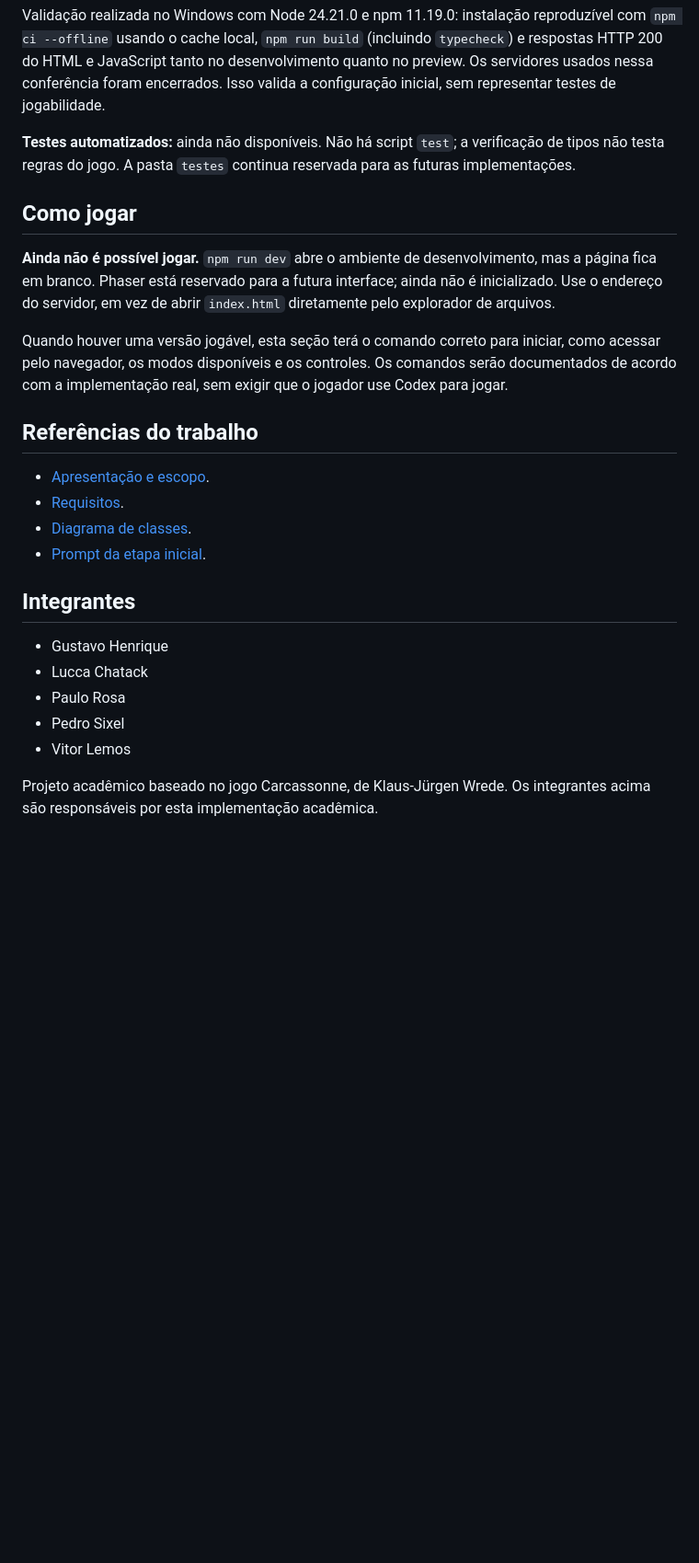
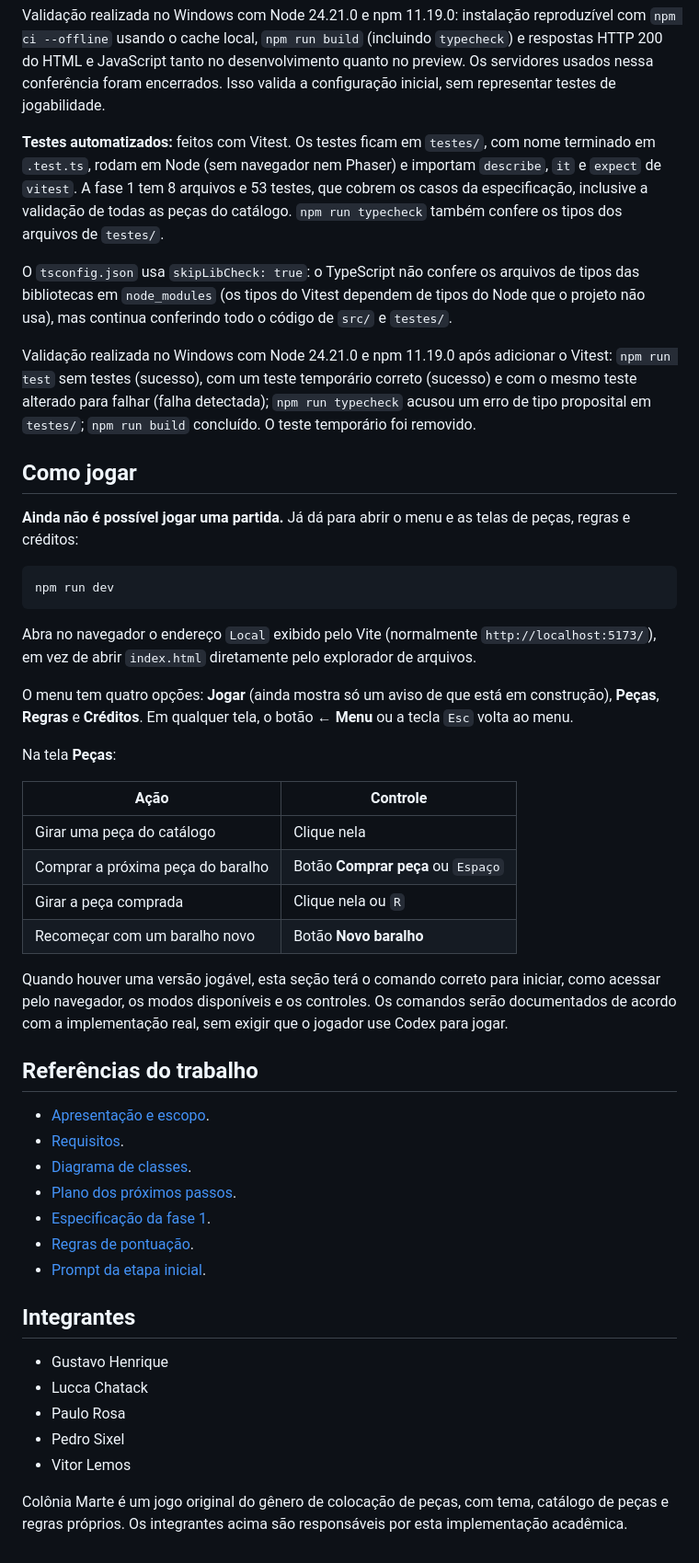
Before and after one commit to luccachatack/MarsConquest, a Markdown page: README.md, the part around one of its changes. Shown at 92% size. GitHub-like rendering; blank space fills up the shorter version.

````diff
--- a/README.md
+++ b/README.md
@@ -153,11 +165,32 @@ Os endereços exibidos foram `http://127.0.0.1:5173/` para desenvolvimento e `ht
 
 Validação realizada no Windows com Node 24.21.0 e npm 11.19.0: instalação reproduzível com `npm ci --offline` usando o cache local, `npm run build` (incluindo `typecheck`) e respostas HTTP 200 do HTML e JavaScript tanto no desenvolvimento quanto no preview. Os servidores usados nessa conferência foram encerrados. Isso valida a configuração inicial, sem representar testes de jogabilidade.
 
-**Testes automatizados:** ainda não disponíveis. Não há script `test`; a verificação de tipos não testa regras do jogo. A pasta `testes` continua reservada para as futuras implementações.
+**Testes automatizados:** feitos com Vitest. Os testes ficam em `testes/`, com nome terminado em `.test.ts`, rodam em Node (sem navegador nem Phaser) e importam `describe`, `it` e `expect` de `vitest`. A fase 1 tem 8 arquivos e 53 testes, que cobrem os casos da especificação, inclusive a validação de todas as peças do catálogo. `npm run typecheck` também confere os tipos dos arquivos de `testes/`.
+
+O `tsconfig.json` usa `skipLibCheck: true`: o TypeScript não confere os arquivos de tipos das bibliotecas em `node_modules` (os tipos do Vitest dependem de tipos do Node que o projeto não usa), mas continua conferindo todo o código de `src/` e `testes/`.
+
+Validação realizada no Windows com Node 24.21.0 e npm 11.19.0 após adicionar o Vitest: `npm run test` sem testes (sucesso), com um teste temporário correto (sucesso) e com o mesmo teste alterado para falhar (falha detectada); `npm run typecheck` acusou um erro de tipo proposital em `testes/`; `npm run build` concluído. O teste temporário foi removido.
 
 ## Como jogar
 
-**Ainda não é possível jogar.** `npm run dev` abre o ambiente de desenvolvimento, mas a página fica em branco. Phaser está reservado para a futura interface; ainda não é inicializado. Use o endereço do servidor, em vez de abrir `index.html` diretamente pelo explorador de arquivos.
+**Ainda não é possível jogar uma partida.** Já dá para abrir o menu e as telas de peças, regras e créditos:
+
+```powershell
+npm run dev
+```
+
+Abra no navegador o endereço `Local` exibido pelo Vite (normalmente `http://localhost:5173/`), em vez de abrir `index.html` diretamente pelo explorador de arquivos.
+
+O menu tem quatro opções: **Jogar** (ainda mostra só um aviso de que está em construção), **Peças**, **Regras** e **Créditos**. Em qualquer tela, o botão **← Menu** ou a tecla `Esc` volta ao menu.
+
+Na tela **Peças**:
+
+| Ação | Controle |
+| --- | --- |
+| Girar uma peça do catálogo | Clique nela |
+| Comprar a próxima peça do baralho | Botão **Comprar peça** ou `Espaço` |
+| Girar a peça comprada | Clique nela ou `R` |
+| Recomeçar com um baralho novo | Botão **Novo baralho** |
 
 Quando houver uma versão jogável, esta seção terá o comando correto para iniciar, como acessar pelo navegador, os modos disponíveis e os controles. Os comandos serão documentados de acordo com a implementação real, sem exigir que o jogador use Codex para jogar.
 
@@ -166,6 +199,9 @@ Quando houver uma versão jogável, esta seção terá o comando correto para in
 - [Apresentação e escopo](docs/referencias/carcassonne__completo.pdf).
 - [Requisitos](docs/referencias/Rfs.pdf).
 - [Diagrama de classes](docs/referencias/diagrama-classes.png).
+- [Plano dos próximos passos](docs/plano-proximos-passos.pdf).
+- [Especificação da fase 1](docs/fase-1-especificacao.md).
+- [Regras de pontuação](docs/regras-de-pontuacao.md).
 - [Prompt da etapa inicial](PROMPT_CARCASSONNE.md).
 
 ## Integrantes
@@ -176,4 +212,4 @@ Quando houver uma versão jogável, esta seção terá o comando correto para in
 - Pedro Sixel
 - Vitor Lemos
 
-Projeto acadêmico baseado no jogo Carcassonne, de Klaus-Jürgen Wrede. Os integrantes acima são responsáveis por esta implementação acadêmica.
+Colônia Marte é um jogo original do gênero de colocação de peças, com tema, catálogo de peças e regras próprios. Os integrantes acima são responsáveis por esta implementação acadêmica.
````
Also changed, not shown: other parts of README.md (+26 -14 lines).
